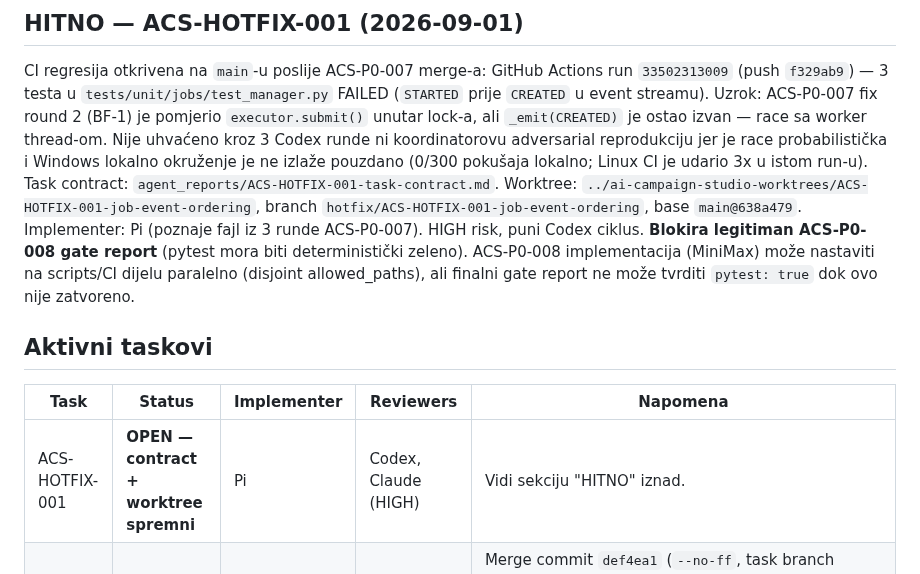
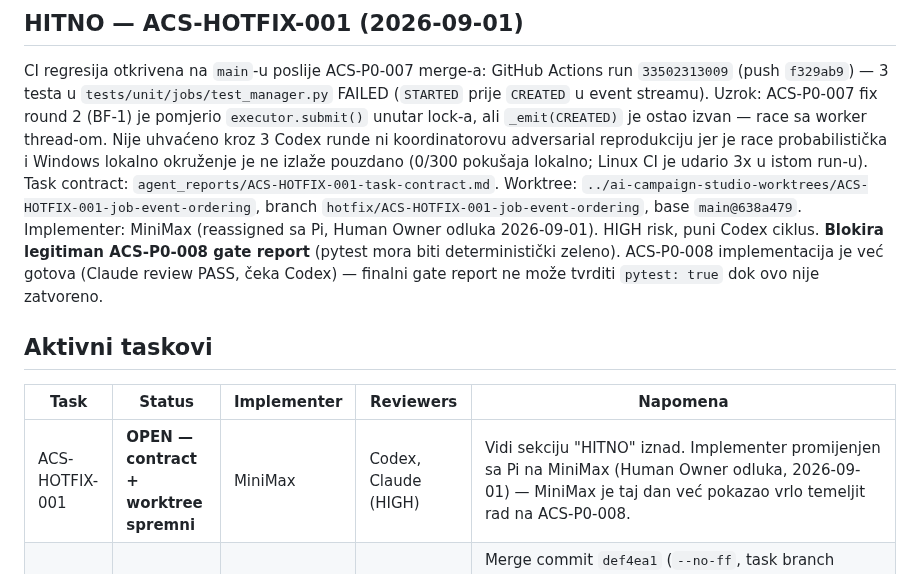
Before and after one commit to Rade69/AI-Campaing-Studio, a Markdown page: .agent/CURRENT_STATE.md, the part around the change. Drawn GitHub-style.

Commit message:
CURRENT_STATE: ACS-HOTFIX-001 implementer reassigned to MiniMax
Co-Authored-By: Claude Sonnet 5 <noreply@anthropic.com>

```diff
--- a/.agent/CURRENT_STATE.md
+++ b/.agent/CURRENT_STATE.md
@@ -122,17 +122,17 @@ okruženje je ne izlaže pouzdano (0/300 pokušaja lokalno; Linux CI je udario
 3x u istom run-u). Task contract: `agent_reports/ACS-HOTFIX-001-task-contract.md`.
 Worktree: `../ai-campaign-studio-worktrees/ACS-HOTFIX-001-job-event-ordering`,
 branch `hotfix/ACS-HOTFIX-001-job-event-ordering`, base `main@638a479`.
-Implementer: Pi (poznaje fajl iz 3 runde ACS-P0-007). HIGH risk, puni Codex
-ciklus. **Blokira legitiman ACS-P0-008 gate report** (pytest mora biti
-deterministički zeleno). ACS-P0-008 implementacija (MiniMax) može nastaviti
-na scripts/CI dijelu paralelno (disjoint allowed_paths), ali finalni gate
-report ne može tvrditi `pytest: true` dok ovo nije zatvoreno.
+Implementer: MiniMax (reassigned sa Pi, Human Owner odluka 2026-09-01).
+HIGH risk, puni Codex ciklus. **Blokira legitiman ACS-P0-008 gate report**
+(pytest mora biti deterministički zeleno). ACS-P0-008 implementacija je već
+gotova (Claude review PASS, čeka Codex) — finalni gate report ne može
+tvrditi `pytest: true` dok ovo nije zatvoreno.
 
 ## Aktivni taskovi
 
 | Task | Status | Implementer | Reviewers | Napomena |
 |---|---|---|---|---|
-| ACS-HOTFIX-001 | **OPEN — contract + worktree spremni** | Pi | Codex, Claude (HIGH) | Vidi sekciju "HITNO" iznad. |
+| ACS-HOTFIX-001 | **OPEN — contract + worktree spremni** | MiniMax | Codex, Claude (HIGH) | Vidi sekciju "HITNO" iznad. Implementer promijenjen sa Pi na MiniMax (Human Owner odluka, 2026-09-01) — MiniMax je taj dan već pokazao vrlo temeljit rad na ACS-P0-008. |
 | ACS-P0-001 | **DONE — merged u main** | Crush | Codex, Claude | Merge commit `def4ea1` (`--no-ff`, task branch `task/ACS-P0-001-repo-foundation` @ `949d18c`). Reviews: Claude PASS, Codex PASS_WITH_NOTES (no blocking findings). Human Owner approval: "Odobravam". Post-merge gate PASS. Worktree uklonjen. |
 | ACS-P0-002 | **DONE — merged u main** | Pi | Codex, Claude | Merge commit `e187a56` (`--no-ff`, task branch `task/ACS-P0-002-config-boundaries` @ `d6dc783`). 5 review rundi: Codex REJECT×4 (BF-1: boundary-checker bypassi pa lexical/class-scope resolution bugovi), svaki fix nezavisno re-verifikovan od koordinatora (kombinovana adversarial reprodukcija do 11 bypass/scope oblika u finalnoj rundi), round 5 `PASS_WITH_NOTES` bez blocking findings. Finalni decision packet: `agent_reports/2026-08-31-ACS-P0-002-final-decision-packet.md` (READY FOR HUMAN APPROVAL, R1–R6 reziduelni rizici). Human Owner approval: "Slažem se". Post-merge gate PASS na `main` (43 testa, ruff, mypy, health-check, Python 3.14.1). Worktree uklonjen (`--force`, samo Pi-jevi već-inkorporirani raw report fajlovi izgubljeni, bez sadržajnog gubitka). |
 | ACS-P0-003 | **DONE — merged u main** | Pi | Codex, Claude | Merge commit `e8c0a54` (`--no-ff`, task branch `task/ACS-P0-003-localization` @ `7df75c3`). 2 review runde: Codex REJECT×1 (BF-1..3: neuhvaćen `ValueError` na malformed template, non-string katalog vrijednost ruši translator, neuhvaćen `JSONDecodeError` u validatoru), fix nezavisno re-verifikovan od koordinatora, round 2 `PASS_WITH_NOTES` bez blocking findings (uključujući mixed valid/invalid-JSON edge case). Finalni decision packet: `agent_reports/2026-08-31-ACS-P0-003-final-decision-packet.md`. Human Owner approval: "odobravam". Post-merge gate PASS na `main` (91 test, ruff, mypy, validate_resources, health-check). Worktree uklonjen (`--force`, samo Pi-jevi već-inkorporirani raw report fajlovi izgubljeni). |
```
